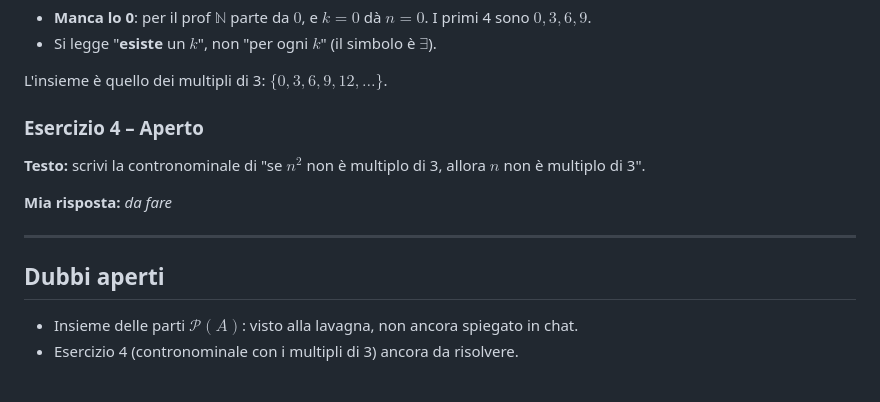
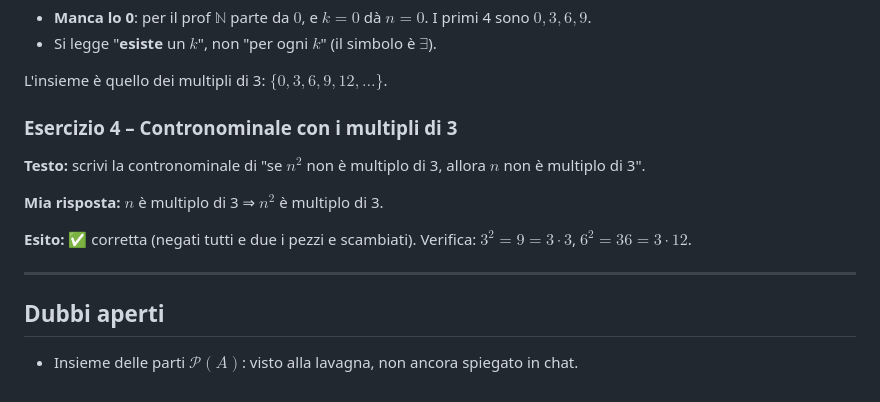
Before and after one commit to cecconce/LEZIONI-ANALISI-1-UNIUDI-202627, a Markdown page: 03 LEZ UNIVERSITA'/LEZIONE.md, the part around the change. Rendered like a GitHub page.

Commit message:
03 LEZ UNIVERSITA': risolto l'esercizio 4 (contronominale con i multipli di 3)
Co-Authored-By: Claude Opus 5.5 <noreply@anthropic.com>
Claude-Session: https://claude.ai/code/session_01Txa18PHprJTD1Mk6y7EBZ2

```diff
--- a/03 LEZ UNIVERSITA'/LEZIONE.md
+++ b/03 LEZ UNIVERSITA'/LEZIONE.md
@@ -258,15 +258,16 @@ Controesempio: $f(x) = |x|$ in $x_0 = 0$ è continua ma non derivabile (c'è una
 
 L'insieme è quello dei multipli di 3: $\{0, 3, 6, 9, 12, \dots\}$.
 
-### Esercizio 4 – Aperto
+### Esercizio 4 – Contronominale con i multipli di 3
 
 **Testo:** scrivi la contronominale di "se $n^2$ non è multiplo di 3, allora $n$ non è multiplo di 3".
 
-**Mia risposta:** _da fare_
+**Mia risposta:** $n$ è multiplo di 3 ⇒ $n^2$ è multiplo di 3.
+
+**Esito:** ✅ corretta (negati tutti e due i pezzi e scambiati). Verifica: $3^2 = 9 = 3 \cdot 3$, $6^2 = 36 = 3 \cdot 12$.
 
 ---
 
 ## Dubbi aperti
 
 - Insieme delle parti $\mathcal{P}(A)$: visto alla lavagna, non ancora spiegato in chat.
-- Esercizio 4 (contronominale con i multipli di 3) ancora da risolvere.
```
